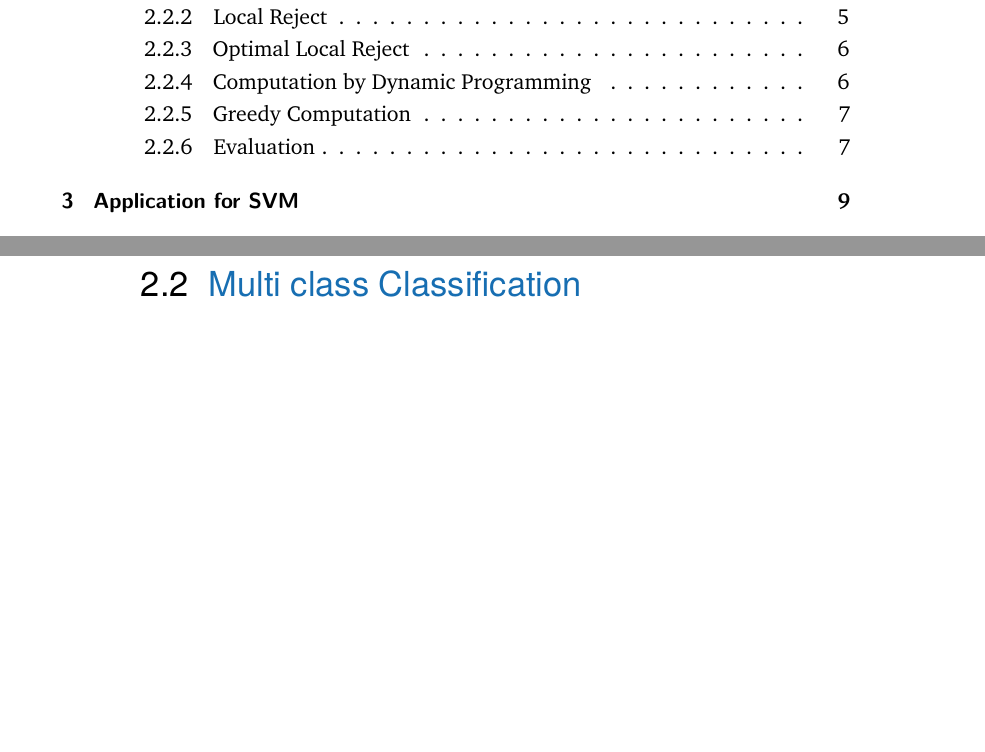
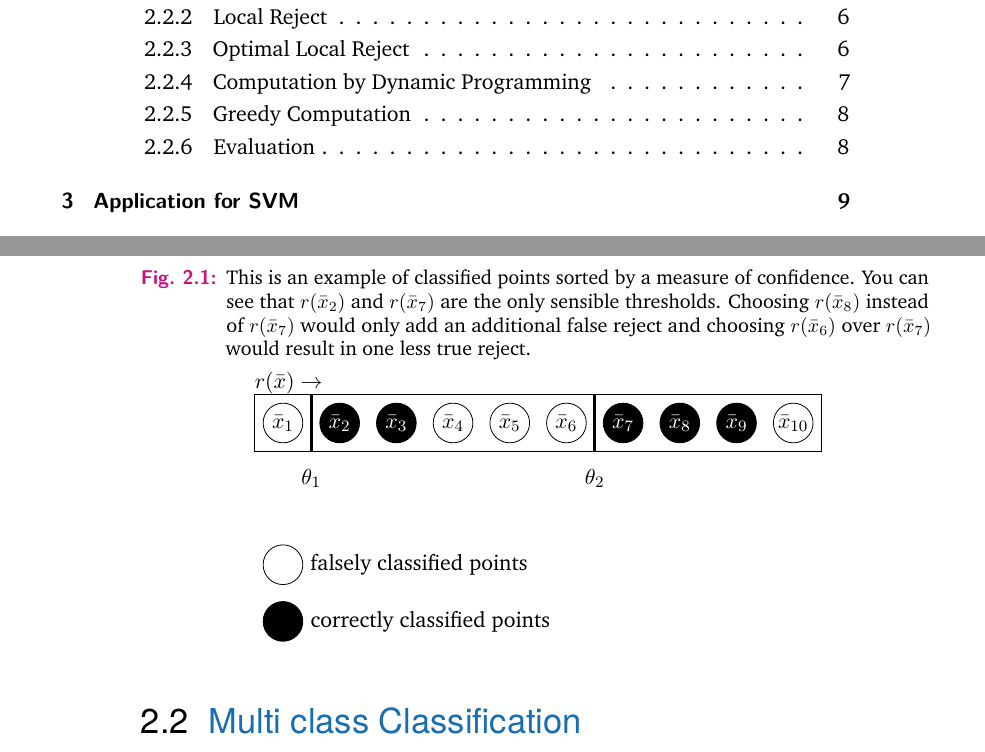
Before and after one commit to johaq/bachelor, a LaTeX thesis (Thesis_Tex/thesis.tex, which reads Thesis_Tex/content/chapter-reject-options.tex): two parts of pages 6 and 11 of 22, joined at a grey line, cut so that both start at the same text, the shorter picture padded with empty space. Compiled offline with pdfLaTeX.

Commit message:
graphic of possible thresholds

```diff
--- a/Thesis_Tex/content/chapter-reject-options.tex
+++ b/Thesis_Tex/content/chapter-reject-options.tex
@@ -40,6 +40,35 @@ $$ \Theta := \{\theta \in \mathbb{R} \ | \ \theta < \operatorname*{max}_{\bar{x}
 is a set of possible thresholds. But it would leave us with an infinite search area (TODO: wording?) but this is easily reduced when recognized that it is unnecessary to consider multiple thresholds in between two points that are next to each other (when sorted according to $r$). So with $\Theta := \{r(\bar{x}) | \forall \bar{x} \in X\}$ we have a feasible set of possible thresholds. It can be refined by looking again at our criteria for an optimal $\theta$. We want $|T_\theta|$, the amount fo true rejects, to be large so we should skip cluster of true rejects since choosing a point in the middle of such cluster can not be better than the point at the end of it. Additionally we want  $|F_\theta|$, the amount fo false rejects, to be small, so we should skip cluster of false rejects since a point in the middle of such cluster can not be better than a point at the beginning of it. In conclusion this means that it is sufficient to consider only points at the beginning of clusters of false rejects, so
 $$ \Theta := \{r(\bar{x}_i) \ | \ \bar{x}_i \in L, \ \bar{x}_{i-1} \in E,\ \bar{x}_{i+1} \in L \} $$
 where $i$ is the index of the points in $X$ when sorted according to $r$. This gives us an easily computed set of thresholds to consider to be optimal. (TODO: example graphic)
+
+\begin{figure}
+\centering
+\caption{This is an example of classified points sorted by a measure of confidence. You can see that $r(\bar{x}_2)$ and $r(\bar{x}_7)$ are the only sensible thresholds. Choosing $r(\bar{x}_8)$ instead of $r(\bar{x}_7)$ would only add an additional false reject and choosing $r(\bar{x}_6)$ over $r(\bar{x}_7)$ would result in one less true reject.}
+\label{possibleThresholds}
+\begin{tikzpicture}
+	\node[draw=none] at (0.6,1.2) {$r(\bar{x}) \rightarrow$};
+	\draw[style=thick] (0,0) rectangle (10,1);
+	\draw[fill=white] (0.5,0.5) circle (0.35) node {$\bar{x}_1$};
+	\draw[fill=black,text=white] (1.5,0.5) circle (0.35) node {$\bar{x}_2$};
+	\draw[fill=black,text=white] (2.5,0.5) circle (0.35) node {$\bar{x}_3$};
+	\draw[fill=white] (3.5,0.5) circle (0.35) node {$\bar{x}_4$};
+	\draw[fill=white] (4.5,0.5) circle (0.35) node {$\bar{x}_5$};
+	\draw[fill=white] (5.5,0.5) circle (0.35) node {$\bar{x}_6$};
+	\draw[fill=black,text=white] (6.5,0.5) circle (0.35) node {$\bar{x}_7$};
+	\draw[fill=black,text=white] (7.5,0.5) circle (0.35) node {$\bar{x}_8$};
+	\draw[fill=black,text=white] (8.5,0.5) circle (0.35) node {$\bar{x}_9$};
+	\draw[fill=white] (9.5,0.5) circle (0.35) node {$\bar{x}_{10}$};
+
+	\draw[ultra thick] (1,1) -- (1,0) node [label=below:{$\theta_1$}] {};
+	\draw[ultra thick] (6,1) -- (6,0) node [label=below:{$\theta_2$}] {};;
+
+	\draw[fill=white] (0.5,-2) circle (0.35);
+		\node[draw=none] at (2.9,-2) {falsely classified points};
+	\draw[fill=black] (0.5,-3) circle (0.35);
+		\node[draw=none] at (3.1,-3) {correctly classified points};
+\end{tikzpicture}
+\end{figure}
+
 
 \section{Multi class Classification}
 Let us now expand the problem to a classifier for $N$ multiple classes.
--- a/Thesis_Tex/thesis.tex
+++ b/Thesis_Tex/thesis.tex
@@ -69,6 +69,8 @@
 ]{cleanthesis}
 \usepackage{amssymb}
 \usepackage{amsmath}
+\usepackage{tikz}
+\usetikzlibrary{arrows,shapes,trees}
 
 \hypersetup{					% setup the hyperref-package options
 	pdftitle={\thesisTitle},	% 	- title (PDF meta)
```
Also changed, not shown: Thesis_Tex/thesis.pdf.
